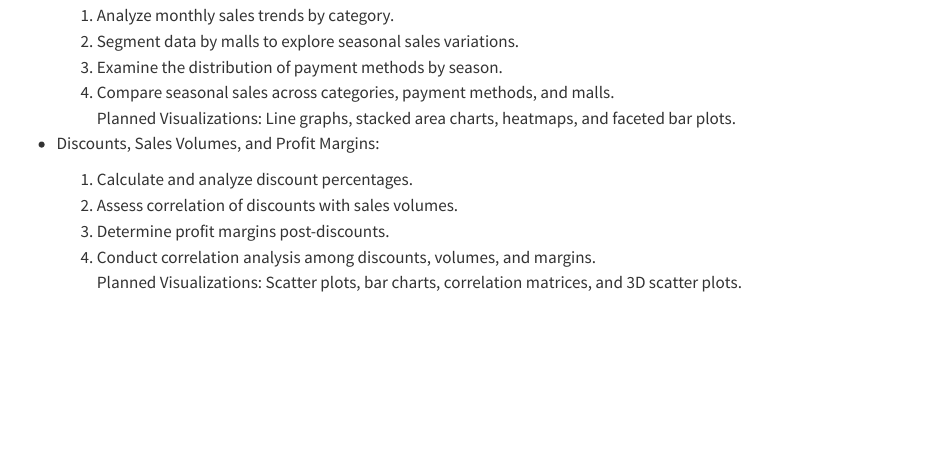
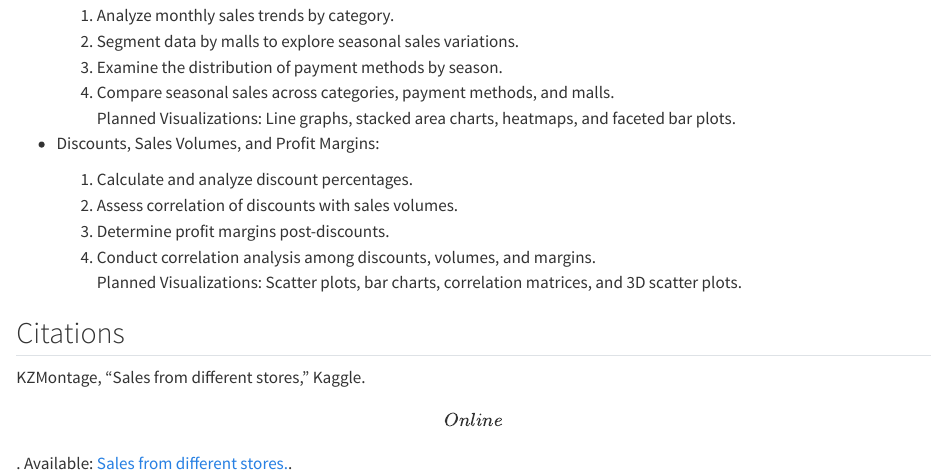
Before and after one commit to INFO-526-F24/project-01-Pacman, a Quarto document (proposal.qmd): the page in a window 1100 px wide, from 1770 px down. Rendered offline with R 4.5, knitr and Pandoc in place of Quarto, with nearby package versions; some code elsewhere in the file could not run offline.

Commit message:
Updated proposal after proffessor review.

```diff
--- a/proposal.qmd
+++ b/proposal.qmd
@@ -91,3 +91,7 @@ While the dataset includes customer demographic details like age and gender, it
     3.  Determine profit margins post-discounts.\
     4.  Conduct correlation analysis among discounts, volumes, and margins.\
         Planned Visualizations: Scatter plots, bar charts, correlation matrices, and 3D scatter plots.
+
+## Citations
+
+KZMontage, "Sales from different stores," Kaggle. \[Online\]. Available: [Sales from different stores.](https://www.kaggle.com/datasets/kzmontage/sales-from-different-stores).
```
